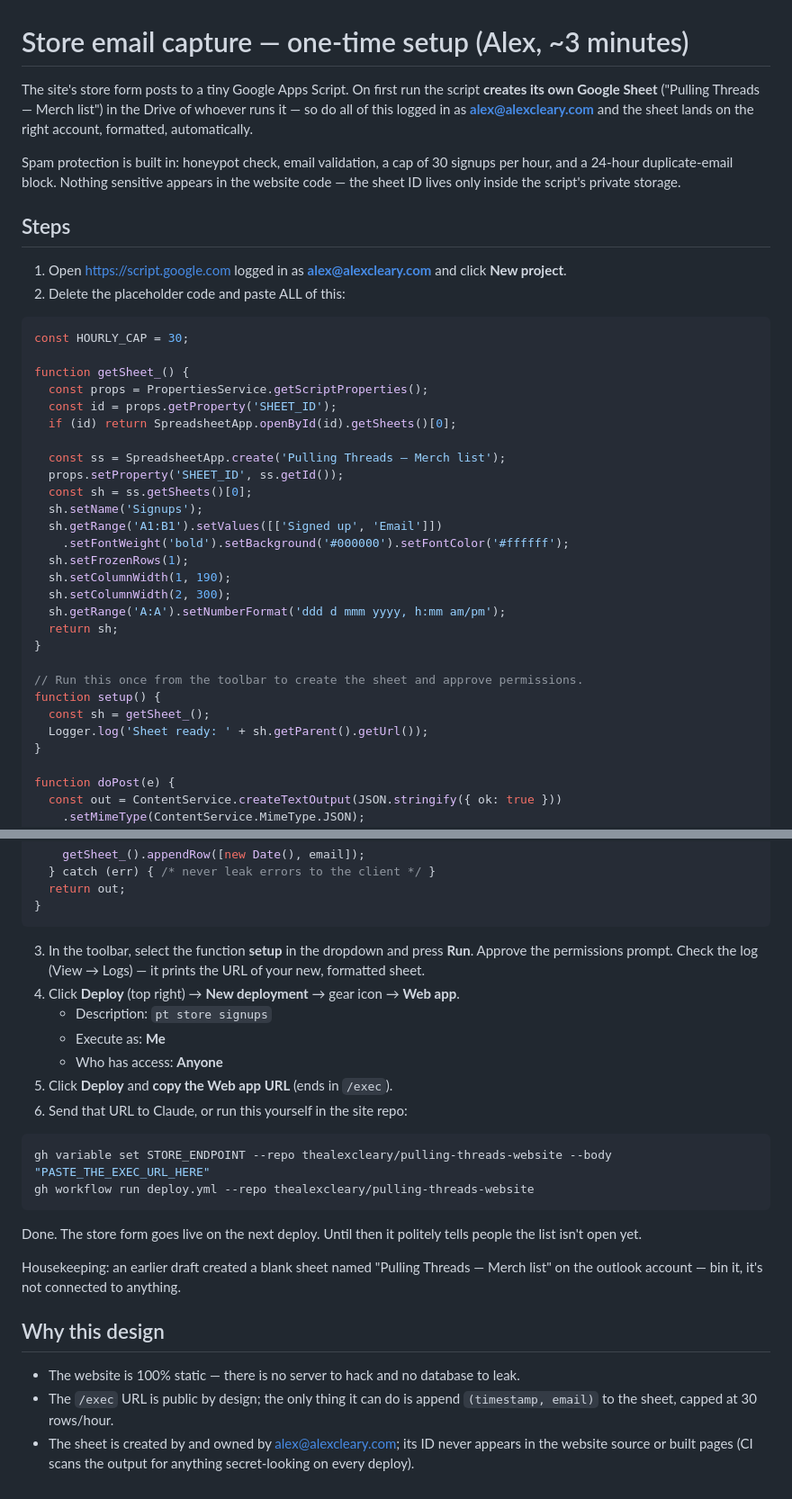
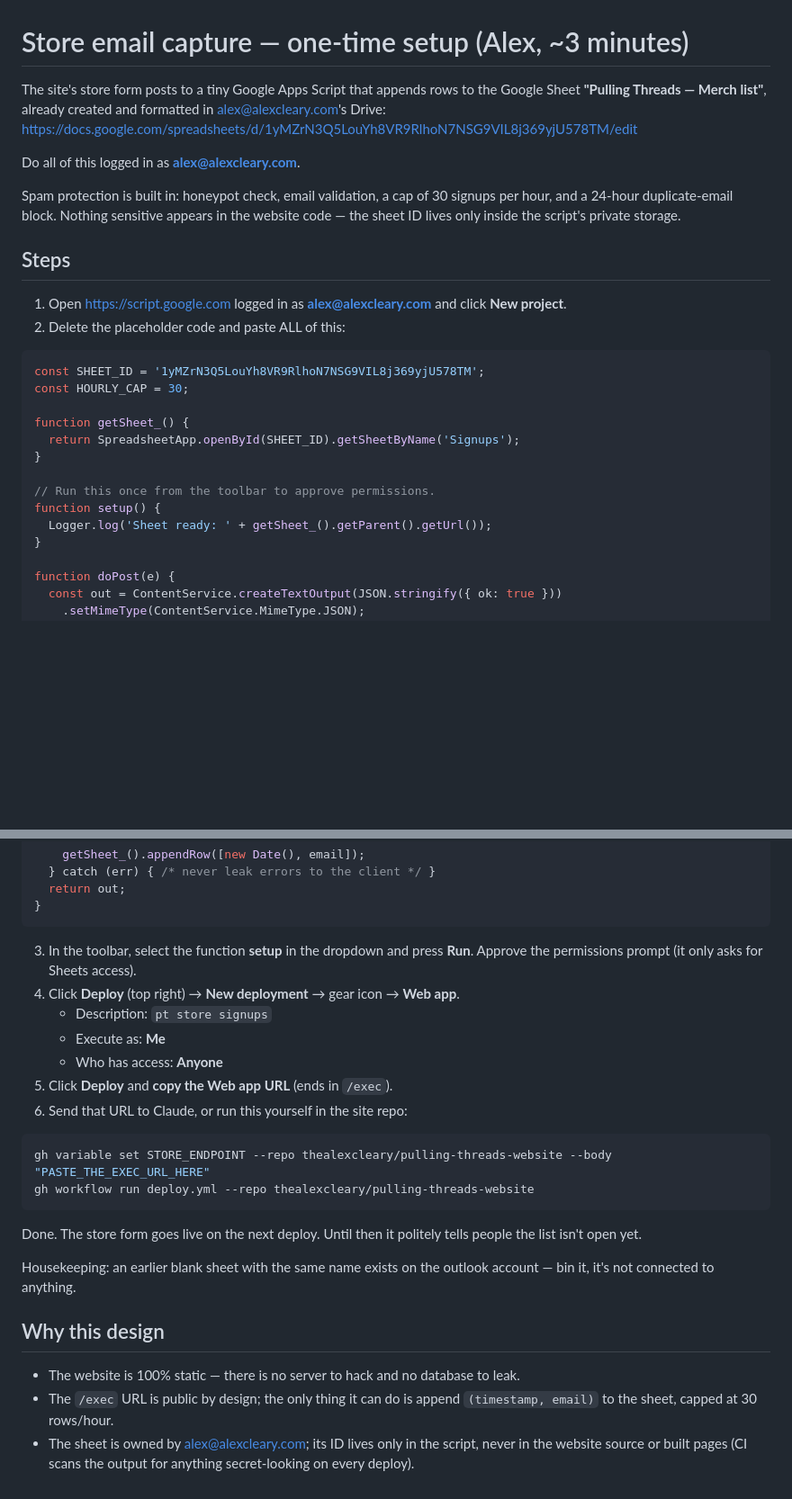
Before and after one commit to thealexcleary/pulling-threads-website, a Markdown page: docs/email-capture-setup.md, 2 parts joined by grey strips. Shown at 90% size. Rendered like a GitHub page; blank space fills up the shorter version.

Commit message:
docs: point apps script at the pre-created formatted sheet
Co-Authored-By: Claude Fable 5 <noreply@anthropic.com>

````diff
--- a/docs/email-capture-setup.md
+++ b/docs/email-capture-setup.md
@@ -1,6 +1,9 @@
 # Store email capture — one-time setup (Alex, ~3 minutes)
 
-The site's store form posts to a tiny Google Apps Script. On first run the script **creates its own Google Sheet** ("Pulling Threads — Merch list") in the Drive of whoever runs it — so do all of this logged in as **alex@alexcleary.com** and the sheet lands on the right account, formatted, automatically.
+The site's store form posts to a tiny Google Apps Script that appends rows to the Google Sheet **"Pulling Threads — Merch list"**, already created and formatted in alex@alexcleary.com's Drive:
+https://docs.google.com/spreadsheets/d/1yMZrN3Q5LouYh8VR9RlhoN7NSG9VIL8j369yjU578TM/edit
+
+Do all of this logged in as **alex@alexcleary.com**.
 
 Spam protection is built in: honeypot check, email validation, a cap of 30 signups per hour, and a 24-hour duplicate-email block. Nothing sensitive appears in the website code — the sheet ID lives only inside the script's private storage.
 
@@ -10,30 +13,16 @@ Spam protection is built in: honeypot check, email validation, a cap of 30 signu
 2. Delete the placeholder code and paste ALL of this:
 
 ```js
+const SHEET_ID = '1yMZrN3Q5LouYh8VR9RlhoN7NSG9VIL8j369yjU578TM';
 const HOURLY_CAP = 30;
 
 function getSheet_() {
-  const props = PropertiesService.getScriptProperties();
-  const id = props.getProperty('SHEET_ID');
-  if (id) return SpreadsheetApp.openById(id).getSheets()[0];
-
-  const ss = SpreadsheetApp.create('Pulling Threads — Merch list');
-  props.setProperty('SHEET_ID', ss.getId());
-  const sh = ss.getSheets()[0];
-  sh.setName('Signups');
-  sh.getRange('A1:B1').setValues([['Signed up', 'Email']])
-    .setFontWeight('bold').setBackground('#000000').setFontColor('#ffffff');
-  sh.setFrozenRows(1);
-  sh.setColumnWidth(1, 190);
-  sh.setColumnWidth(2, 300);
-  sh.getRange('A:A').setNumberFormat('ddd d mmm yyyy, h:mm am/pm');
-  return sh;
+  return SpreadsheetApp.openById(SHEET_ID).getSheetByName('Signups');
 }
 
-// Run this once from the toolbar to create the sheet and approve permissions.
+// Run this once from the toolbar to approve permissions.
 function setup() {
-  const sh = getSheet_();
-  Logger.log('Sheet ready: ' + sh.getParent().getUrl());
+  Logger.log('Sheet ready: ' + getSheet_().getParent().getUrl());
 }
 
 function doPost(e) {
@@ -64,7 +53,7 @@ function doPost(e) {
 }
 ```
 
-3. In the toolbar, select the function **setup** in the dropdown and press **Run**. Approve the permissions prompt. Check the log (View → Logs) — it prints the URL of your new, formatted sheet.
+3. In the toolbar, select the function **setup** in the dropdown and press **Run**. Approve the permissions prompt (it only asks for Sheets access).
 4. Click **Deploy** (top right) → **New deployment** → gear icon → **Web app**.
    - Description: `pt store signups`
    - Execute as: **Me**
@@ -79,10 +68,10 @@ gh workflow run deploy.yml --repo thealexcleary/pulling-threads-website
 
 Done. The store form goes live on the next deploy. Until then it politely tells people the list isn't open yet.
 
-Housekeeping: an earlier draft created a blank sheet named "Pulling Threads — Merch list" on the outlook account — bin it, it's not connected to anything.
+Housekeeping: an earlier blank sheet with the same name exists on the outlook account — bin it, it's not connected to anything.
 
 ## Why this design
 
 - The website is 100% static — there is no server to hack and no database to leak.
 - The `/exec` URL is public by design; the only thing it can do is append `(timestamp, email)` to the sheet, capped at 30 rows/hour.
-- The sheet is created by and owned by alex@alexcleary.com; its ID never appears in the website source or built pages (CI scans the output for anything secret-looking on every deploy).
+- The sheet is owned by alex@alexcleary.com; its ID lives only in the script, never in the website source or built pages (CI scans the output for anything secret-looking on every deploy).
````
